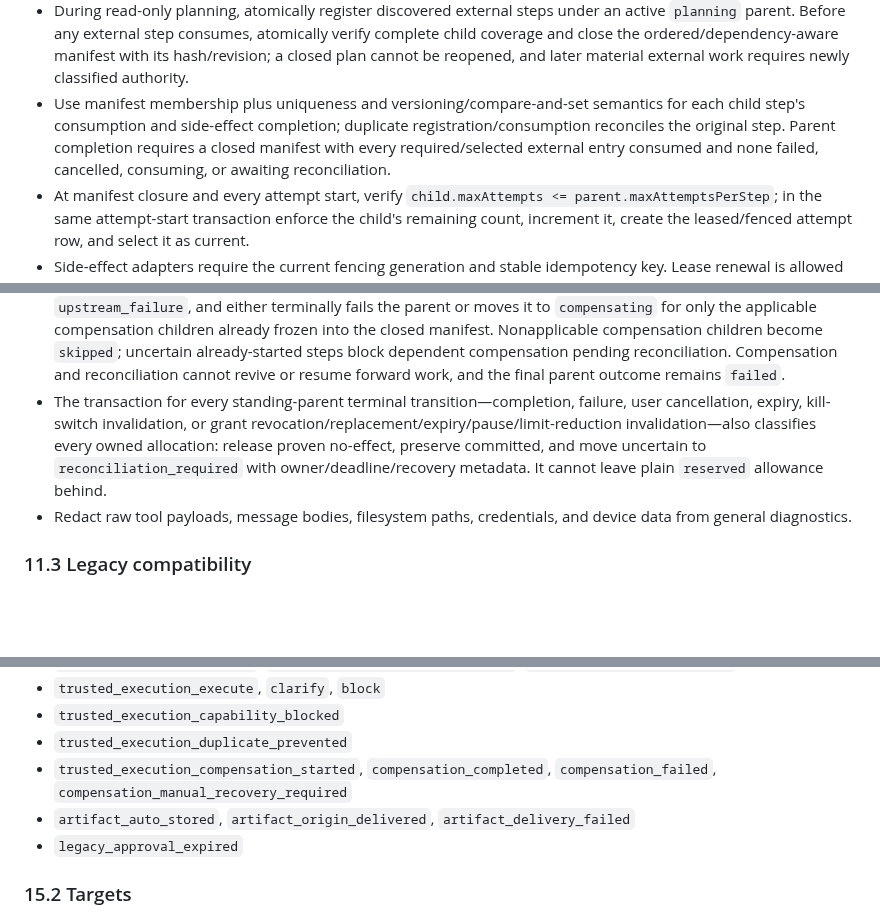
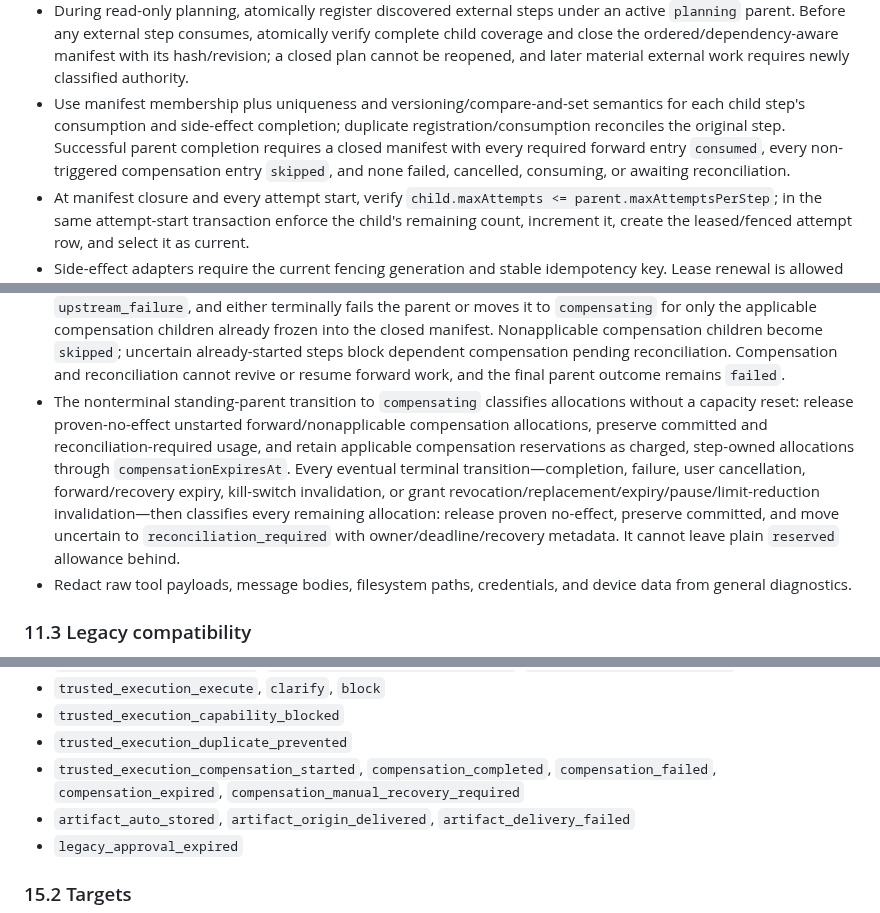
Before and after one commit to battlesbudz/jarvis-os, a Markdown page: docs/prds/trusted-execution.md, 3 parts joined by grey strips. GitHub-like rendering; blank space fills up the shorter version.

```diff
--- a/docs/prds/trusted-execution.md
+++ b/docs/prds/trusted-execution.md
@@ -500,11 +502,11 @@ PR 1 must decide whether to extend an existing runtime/audit table or add a focu
 - Return a stable task/action ID with acknowledgements.
 - Expose cancel, status, activity, result, and recovery operations where supported.
 - During read-only planning, atomically register discovered external steps under an active `planning` parent. Before any external step consumes, atomically verify complete child coverage and close the ordered/dependency-aware manifest with its hash/revision; a closed plan cannot be reopened, and later material external work requires newly classified authority.
-- Use manifest membership plus uniqueness and versioning/compare-and-set semantics for each child step's consumption and side-effect completion; duplicate registration/consumption reconciles the original step. Parent completion requires a closed manifest with every required/selected external entry consumed and none failed, cancelled, consuming, or awaiting reconciliation.
+- Use manifest membership plus uniqueness and versioning/compare-and-set semantics for each child step's consumption and side-effect completion; duplicate registration/consumption reconciles the original step. Successful parent completion requires a closed manifest with every required forward entry `consumed`, every non-triggered compensation entry `skipped`, and none failed, cancelled, consuming, or awaiting reconciliation.
 - At manifest closure and every attempt start, verify `child.maxAttempts <= parent.maxAttemptsPerStep`; in the same attempt-start transaction enforce the child's remaining count, increment it, create the leased/fenced attempt row, and select it as current.
 - Side-effect adapters require the current fencing generation and stable idempotency key. Lease renewal is allowed only for the current owner while `boundaryState` is `not_started`; boundary crossing compare-and-sets that state to `started` before the call. On lease expiry, atomically fence the old generation: durable proof of `not_started` may become `retryable_failed`, while `started` or incomplete evidence becomes `reconciliation_required` and blocks dependent work until provider/idempotency reconciliation resolves it.
 - When retry policy/attempts are exhausted or a forward step is definitively unrecoverable, one transaction marks the step failed, stores sanitized failure/recovery references, cancels every unstarted forward step as `upstream_failure`, and either terminally fails the parent or moves it to `compensating` for only the applicable compensation children already frozen into the closed manifest. Nonapplicable compensation children become `skipped`; uncertain already-started steps block dependent compensation pending reconciliation. Compensation and reconciliation cannot revive or resume forward work, and the final parent outcome remains `failed`.
-- The transaction for every standing-parent terminal transition—completion, failure, user cancellation, expiry, kill-switch invalidation, or grant revocation/replacement/expiry/pause/limit-reduction invalidation—also classifies every owned allocation: release proven no-effect, preserve committed, and move uncertain to `reconciliation_required` with owner/deadline/recovery metadata. It cannot leave plain `reserved` allowance behind.
+- The nonterminal standing-parent transition to `compensating` classifies allocations without a capacity reset: release proven-no-effect unstarted forward/nonapplicable compensation allocations, preserve committed and reconciliation-required usage, and retain applicable compensation reservations as charged, step-owned allocations through `compensationExpiresAt`. Every eventual terminal transition—completion, failure, user cancellation, forward/recovery expiry, kill-switch invalidation, or grant revocation/replacement/expiry/pause/limit-reduction invalidation—then classifies every remaining allocation: release proven no-effect, preserve committed, and move uncertain to `reconciliation_required` with owner/deadline/recovery metadata. It cannot leave plain `reserved` allowance behind.
 - Redact raw tool payloads, message bodies, filesystem paths, credentials, and device data from general diagnostics.
 
 ### 11.3 Legacy compatibility
@@ -662,7 +664,7 @@ It must not become a new disguised approval queue.
 - `trusted_execution_execute`, `clarify`, `block`
 - `trusted_execution_capability_blocked`
 - `trusted_execution_duplicate_prevented`
-- `trusted_execution_compensation_started`, `compensation_completed`, `compensation_failed`, `compensation_manual_recovery_required`
+- `trusted_execution_compensation_started`, `compensation_completed`, `compensation_failed`, `compensation_expired`, `compensation_manual_recovery_required`
 - `artifact_auto_stored`, `artifact_origin_delivered`, `artifact_delivery_failed`
 - `legacy_approval_expired`
 
```
Also changed, not shown: other parts of docs/prds/trusted-execution.md (+14 -10 lines).
